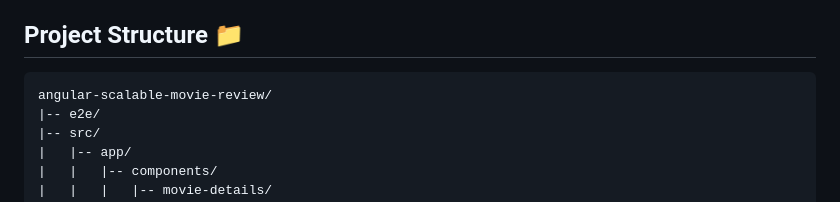
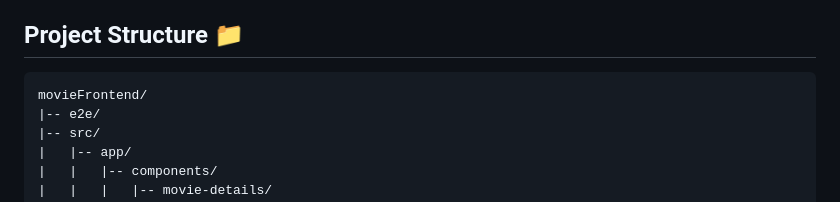
Before and after one commit to firasabdelaziz/Movie-review, a Markdown page: README.MD, the part around the change. Drawn GitHub-style.

````diff
--- a/README.MD
+++ b/README.MD
@@ -105,7 +105,7 @@ Before running the application, make sure to configure the backend API URL in th
 ## Project Structure :file_folder:
 
 ```
-angular-scalable-movie-review/
+movieFrontend/
 |-- e2e/
 |-- src/
 |   |-- app/
````
